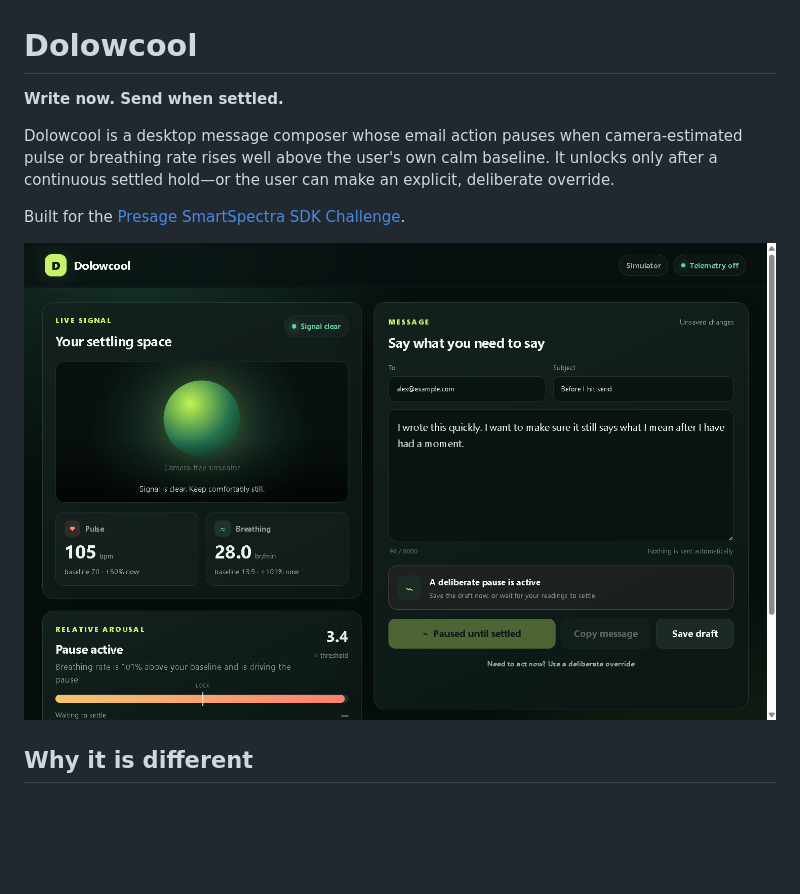
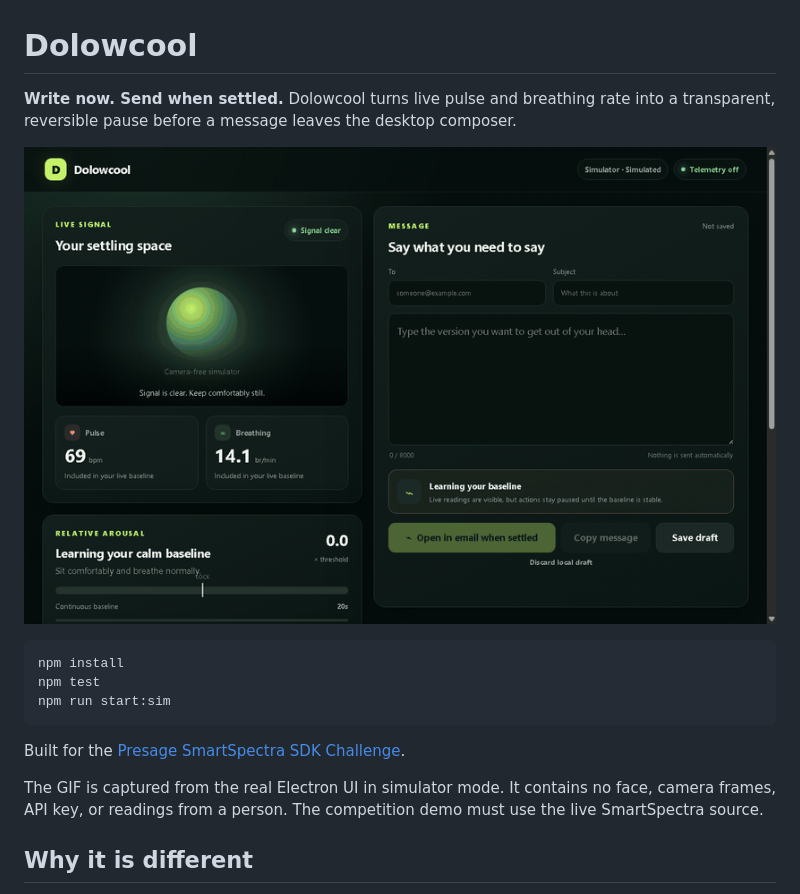
Before and after one commit to Agozie180/dolowcool, a Markdown page: README.md, the part around the change. Rendered like a GitHub page; pictures changed too: docs/dolowcool-demo.gif (added), docs/locked.png; blank space fills up the shorter version.

Commit message:
docs: add simulator hero visual proof

````diff
--- a/README.md
+++ b/README.md
@@ -1,12 +1,18 @@
 # Dolowcool
 
-**Write now. Send when settled.**
+**Write now. Send when settled.** Dolowcool turns live pulse and breathing rate into a transparent, reversible pause before a message leaves the desktop composer.
 
-Dolowcool is a desktop message composer whose email action pauses when camera-estimated pulse or breathing rate rises well above the user's own calm baseline. It unlocks only after a continuous settled hold—or the user can make an explicit, deliberate override.
+![Simulated Dolowcool flow: calibrating, paused, then settled](docs/dolowcool-demo.gif)
+
+```bash
+npm install
+npm test
+npm run start:sim
+```
 
 Built for the [Presage SmartSpectra SDK Challenge](https://dev.to/challenges/presage-2026-11-04).
 
-![Dolowcool showing a breathing-driven pause](docs/locked.png)
+The GIF is captured from the real Electron UI in simulator mode. It contains no face, camera frames, API key, or readings from a person. The competition demo must use the live SmartSpectra source.
 
 ## Why it is different
 
````
Also changed, not shown: docs/consent.png, docs/settled.png (added), docs/workspace.png, 1 other file.
